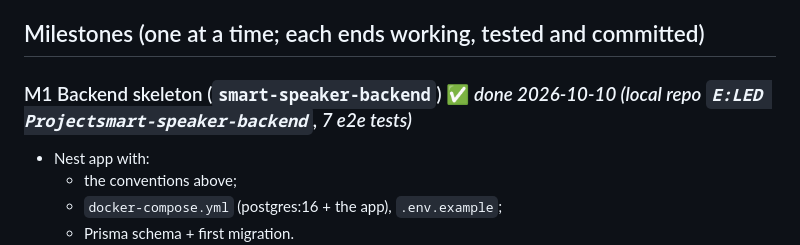
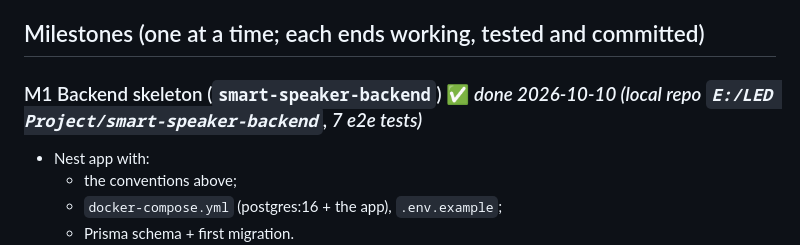
Before and after one commit to majharuli0/smart-speaker-esp32, a Markdown page: docs/APP_PLAN.md, the part around the change. Drawn GitHub-style.

Commit message:
docs: fix the backend path in the plan

```diff
--- a/docs/APP_PLAN.md
+++ b/docs/APP_PLAN.md
@@ -76,7 +76,7 @@ Everything runs locally first (Postgres in Docker) and moves to the cloud later.
 
 ## Milestones (one at a time; each ends working, tested and committed)
 
-### M1 Backend skeleton (`smart-speaker-backend`)  ✅ *done 2026-10-10 (local repo `E:LED Projectsmart-speaker-backend`, 7 e2e tests)*
+### M1 Backend skeleton (`smart-speaker-backend`)  ✅ *done 2026-10-10 (local repo `E:/LED Project/smart-speaker-backend`, 7 e2e tests)*
 - Nest app with:
   - the conventions above;
   - `docker-compose.yml` (postgres:16 + the app), `.env.example`;
```
